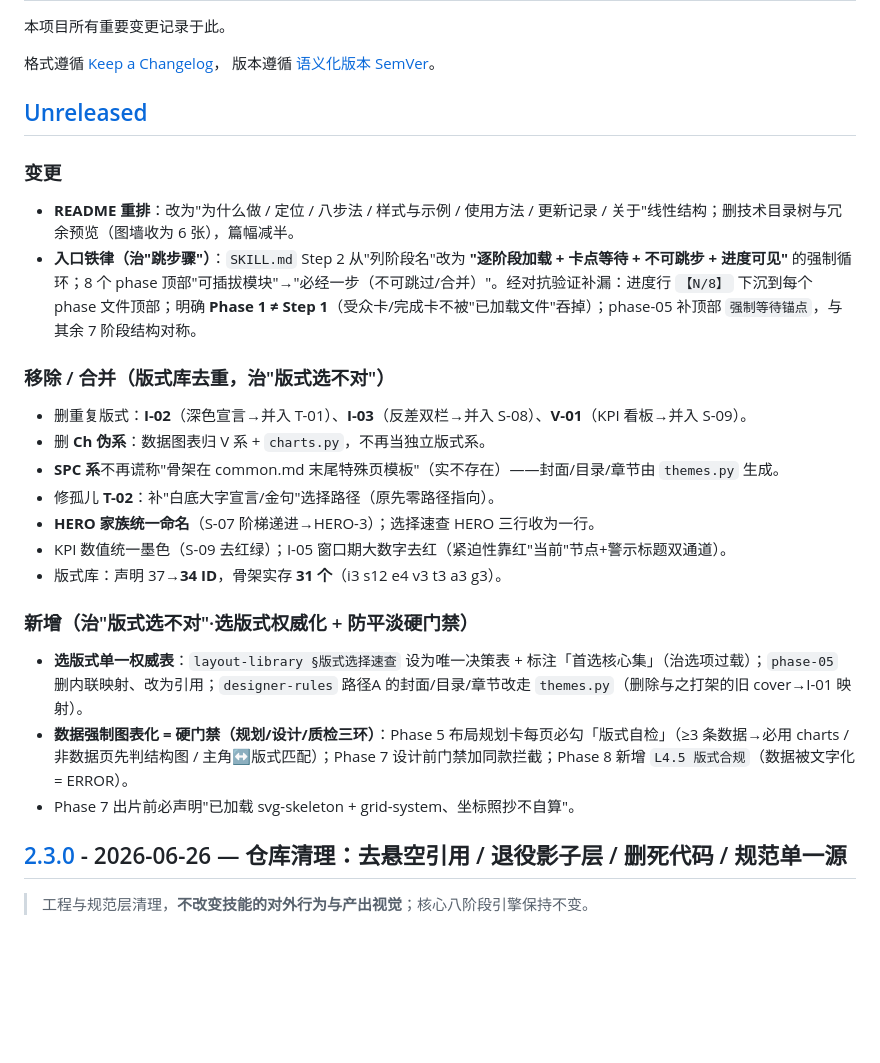
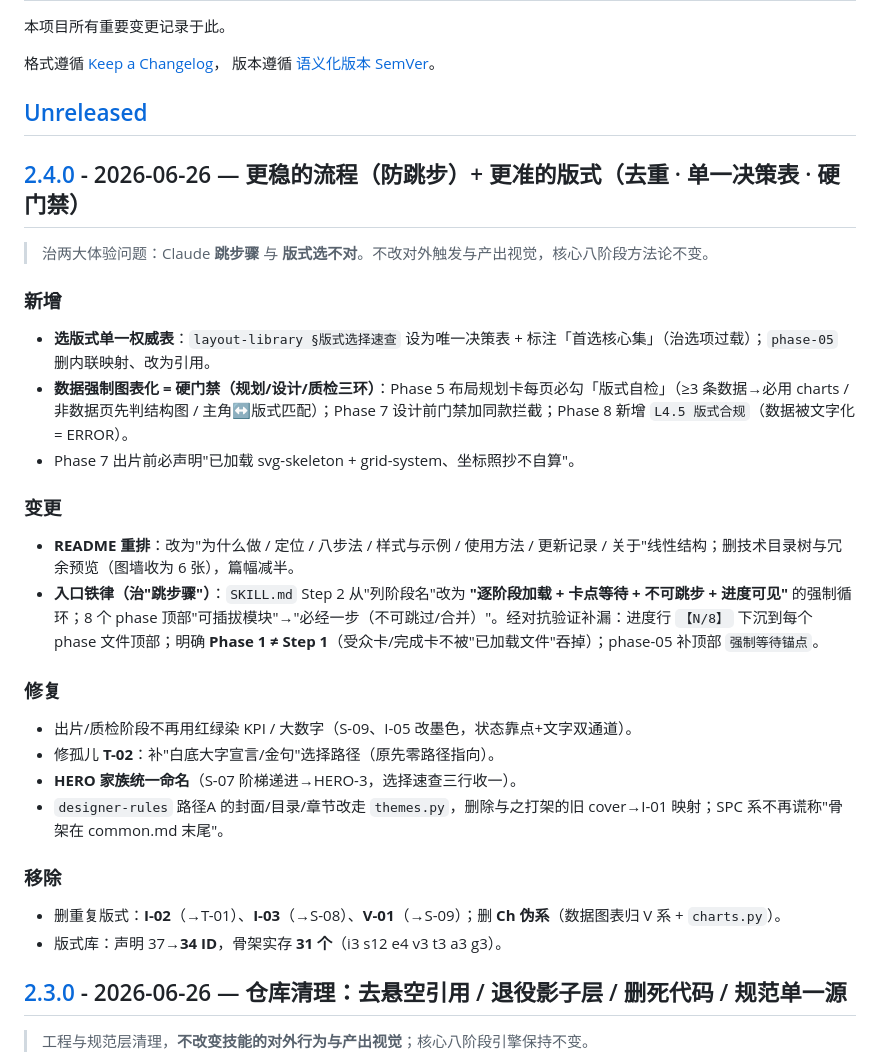
Before and after one commit to li599198347-svg/aham-ppt, a Markdown page: CHANGELOG.md, the part around one of its changes. Drawn GitHub-style; blank space fills up the shorter version.

Commit message:
docs: v2.4.0 发版准备（CHANGELOG 定版 + SKILL 版本行）
把 CHANGELOG [Unreleased] 落成 [2.4.0] - 2026-06-26（新增/变更/修复/移除）；
SKILL.md 版本行升到 v2.4。本次主题：治"跳步骤"(入口铁律) + "版式选不对"(去重/单一决策表/硬门禁)。

Co-Authored-By: Claude Opus 4.8 <noreply@anthropic.com>

```diff
--- a/CHANGELOG.md
+++ b/CHANGELOG.md
@@ -7,23 +7,28 @@
 
 ## [Unreleased]
 
+## [2.4.0] - 2026-06-26 — 更稳的流程（防跳步）+ 更准的版式（去重 · 单一决策表 · 硬门禁）
+
+> 治两大体验问题：Claude **跳步骤** 与 **版式选不对**。不改对外触发与产出视觉，核心八阶段方法论不变。
+
+### 新增
+- **选版式单一权威表**：`layout-library §版式选择速查` 设为唯一决策表 + 标注「首选核心集」（治选项过载）；`phase-05` 删内联映射、改为引用。
+- **数据强制图表化 = 硬门禁（规划/设计/质检三环）**：Phase 5 布局规划卡每页必勾「版式自检」（≥3 条数据→必用 charts / 非数据页先判结构图 / 主角↔版式匹配）；Phase 7 设计前门禁加同款拦截；Phase 8 新增 `L4.5 版式合规`（数据被文字化 = ERROR）。
+- Phase 7 出片前必声明"已加载 svg-skeleton + grid-system、坐标照抄不自算"。
+
 ### 变更
 - **README 重排**：改为"为什么做 / 定位 / 八步法 / 样式与示例 / 使用方法 / 更新记录 / 关于"线性结构；删技术目录树与冗余预览（图墙收为 6 张），篇幅减半。
-- **入口铁律（治"跳步骤"）**：`SKILL.md` Step 2 从"列阶段名"改为 **"逐阶段加载 + 卡点等待 + 不可跳步 + 进度可见"** 的强制循环；8 个 phase 顶部"可插拔模块"→"必经一步（不可跳过/合并）"。经对抗验证补漏：进度行 `【N/8】` 下沉到每个 phase 文件顶部；明确 **Phase 1 ≠ Step 1**（受众卡/完成卡不被"已加载文件"吞掉）；phase-05 补顶部 `强制等待锚点`，与其余 7 阶段结构对称。
+- **入口铁律（治"跳步骤"）**：`SKILL.md` Step 2 从"列阶段名"改为 **"逐阶段加载 + 卡点等待 + 不可跳步 + 进度可见"** 的强制循环；8 个 phase 顶部"可插拔模块"→"必经一步（不可跳过/合并）"。经对抗验证补漏：进度行 `【N/8】` 下沉到每个 phase 文件顶部；明确 **Phase 1 ≠ Step 1**（受众卡/完成卡不被"已加载文件"吞掉）；phase-05 补顶部 `强制等待锚点`。
 
-### 移除 / 合并（版式库去重，治"版式选不对"）
-- 删重复版式：**I-02**（深色宣言→并入 T-01）、**I-03**（反差双栏→并入 S-08）、**V-01**（KPI 看板→并入 S-09）。
-- 删 **Ch 伪系**：数据图表归 V 系 + `charts.py`，不再当独立版式系。
-- **SPC 系**不再谎称"骨架在 common.md 末尾特殊页模板"（实不存在）——封面/目录/章节由 `themes.py` 生成。
+### 修复
+- 出片/质检阶段不再用红绿染 KPI / 大数字（S-09、I-05 改墨色，状态靠点+文字双通道）。
 - 修孤儿 **T-02**：补"白底大字宣言/金句"选择路径（原先零路径指向）。
-- **HERO 家族统一命名**（S-07 阶梯递进→HERO-3）；选择速查 HERO 三行收为一行。
-- KPI 数值统一墨色（S-09 去红绿）；I-05 窗口期大数字去红（紧迫性靠红"当前"节点+警示标题双通道）。
+- **HERO 家族统一命名**（S-07 阶梯递进→HERO-3，选择速查三行收一）。
+- `designer-rules` 路径A 的封面/目录/章节改走 `themes.py`，删除与之打架的旧 cover→I-01 映射；SPC 系不再谎称"骨架在 common.md 末尾"。
+
+### 移除
+- 删重复版式：**I-02**（→T-01）、**I-03**（→S-08）、**V-01**（→S-09）；删 **Ch 伪系**（数据图表归 V 系 + `charts.py`）。
 - 版式库：声明 37→**34 ID**，骨架实存 **31 个**（i3 s12 e4 v3 t3 a3 g3）。
-
-### 新增（治"版式选不对"·选版式权威化 + 防平淡硬门禁）
-- **选版式单一权威表**：`layout-library §版式选择速查` 设为唯一决策表 + 标注「首选核心集」（治选项过载）；`phase-05` 删内联映射、改为引用；`designer-rules` 路径A 的封面/目录/章节改走 `themes.py`（删除与之打架的旧 cover→I-01 映射）。
-- **数据强制图表化 = 硬门禁（规划/设计/质检三环）**：Phase 5 布局规划卡每页必勾「版式自检」（≥3 条数据→必用 charts / 非数据页先判结构图 / 主角↔版式匹配）；Phase 7 设计前门禁加同款拦截；Phase 8 新增 `L4.5 版式合规`（数据被文字化 = ERROR）。
-- Phase 7 出片前必声明"已加载 svg-skeleton + grid-system、坐标照抄不自算"。
 
 ## [2.3.0] - 2026-06-26 — 仓库清理：去悬空引用 / 退役影子层 / 删死代码 / 规范单一源
 
```
Also changed, not shown: other parts of CHANGELOG.md (+2 -1 lines), SKILL.md (+3 -1 lines).
